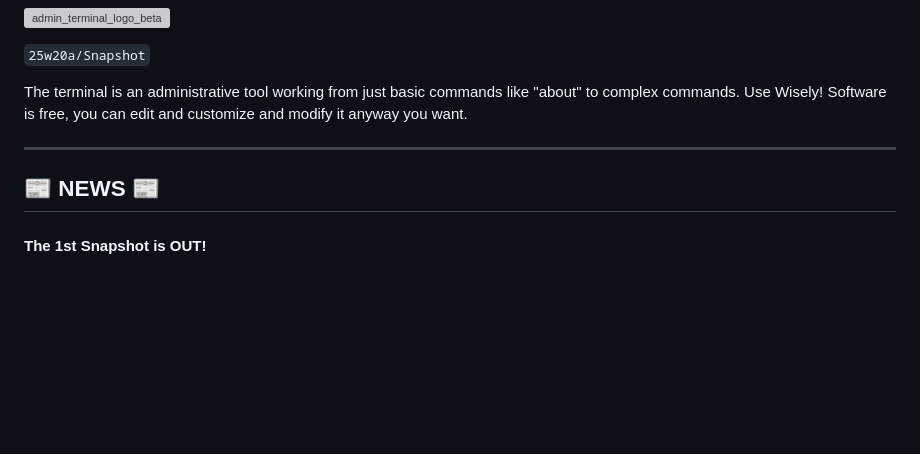
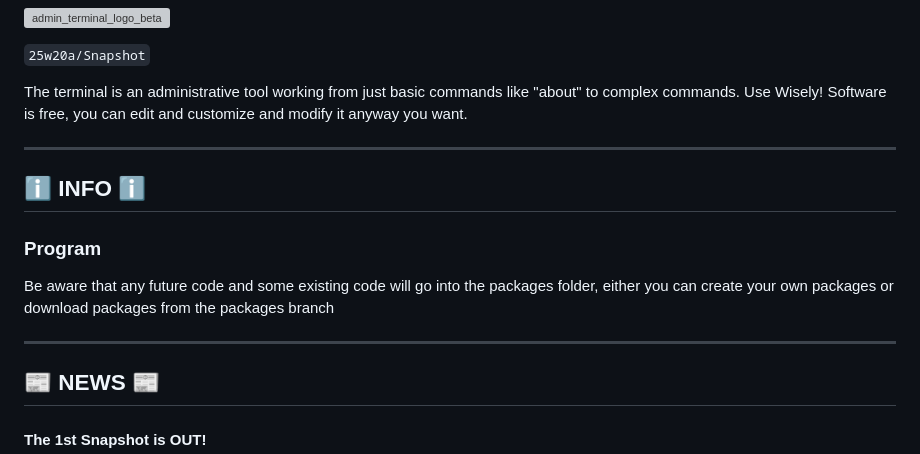
Before and after one commit to Gh053d413x/Admin_Terminal, a Markdown page: README.md, the part around the change. Rendered like a GitHub page; blank space fills up the shorter version; grey boxes are pictures that could not be loaded.

```diff
--- a/README.md
+++ b/README.md
@@ -6,6 +6,13 @@ The terminal is an administrative tool working from just basic commands like "ab
 
 ---
 
+## ℹ️ INFO ℹ️
+
+### Program
+
+Be aware that any future code and some existing code will go into the packages folder, either you can create your own packages or download packages from the packages branch
+
+---
 ## 📰 NEWS 📰
 
 #### The 1st Snapshot is OUT!
```
